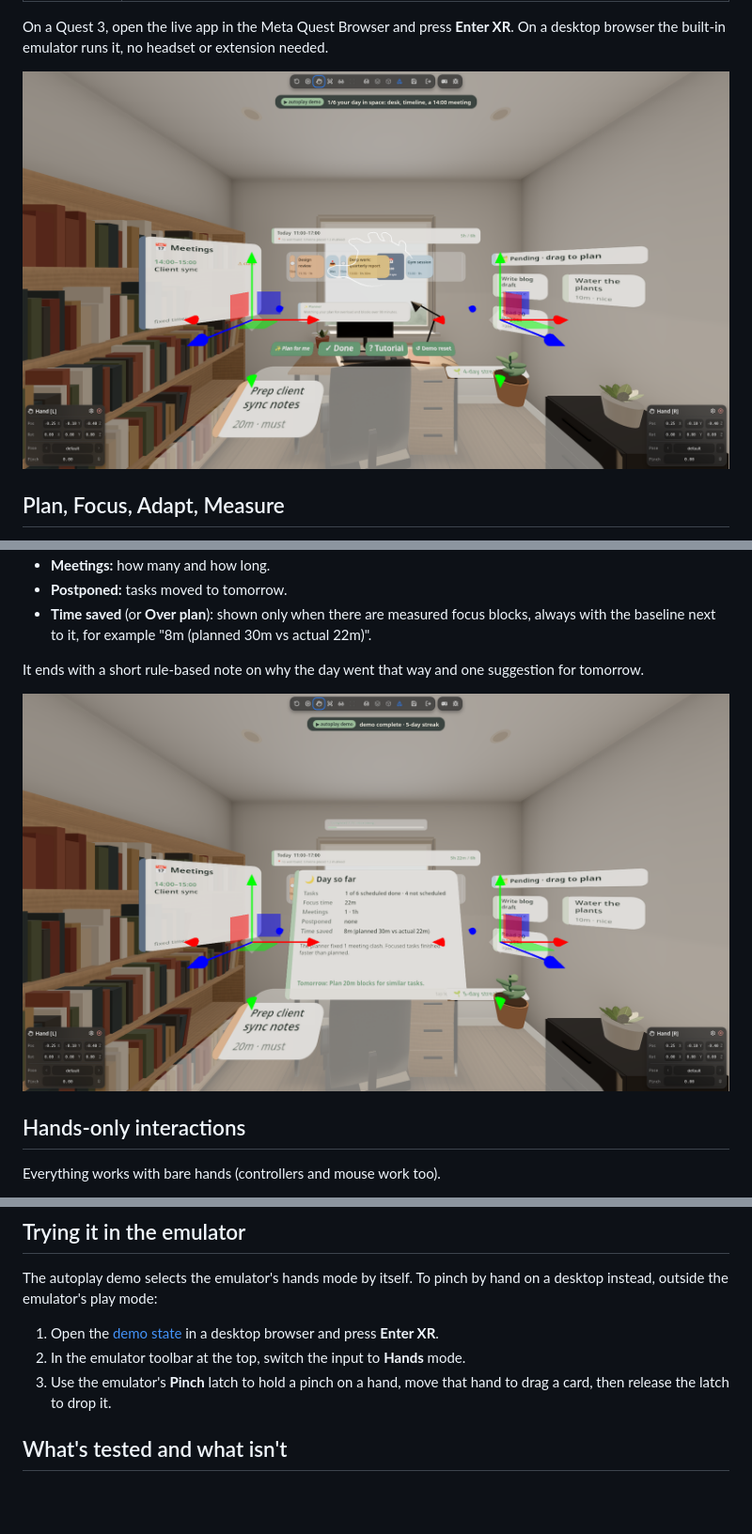
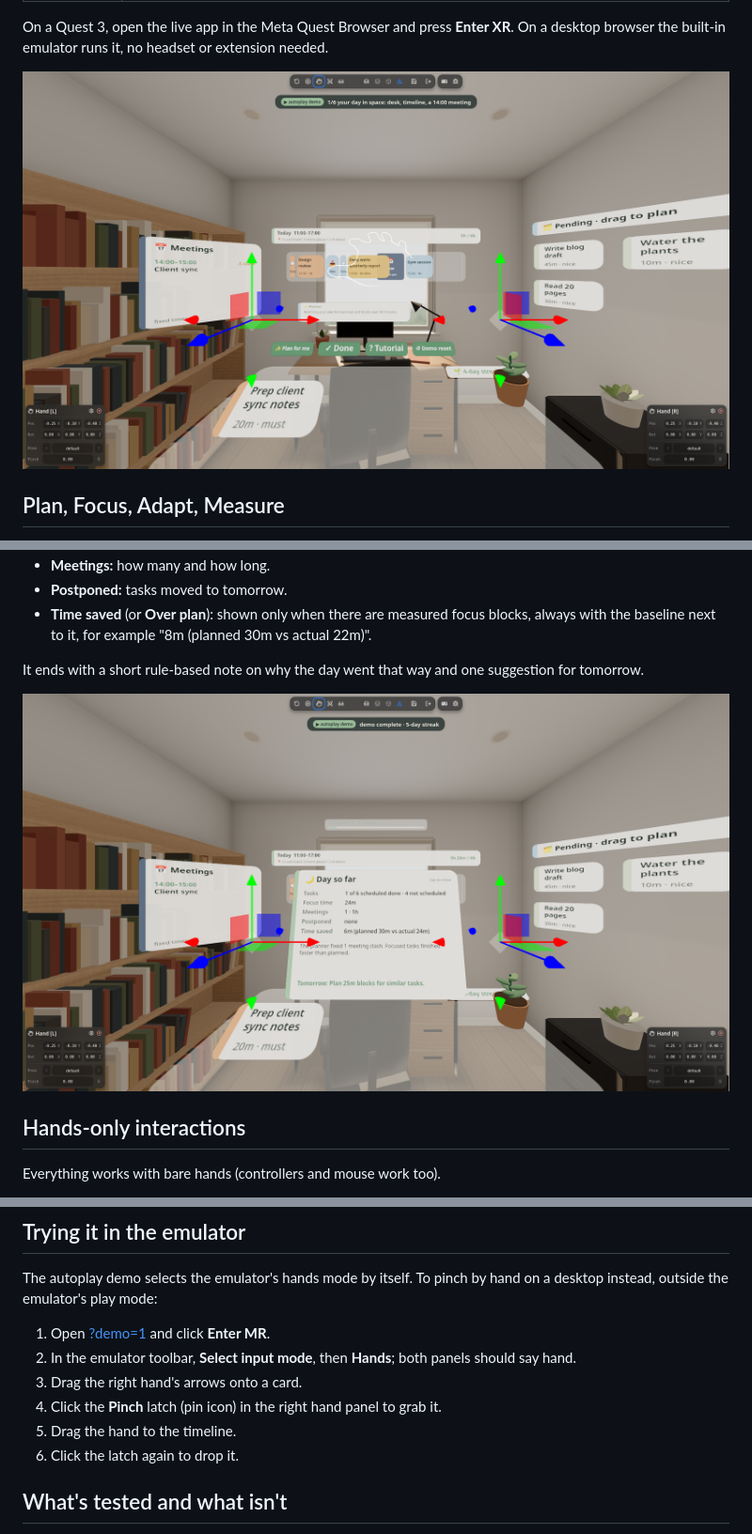
Before and after one commit to muditsharma354abc-bot/morning-desk, a Markdown page: README.md, 3 parts joined by grey strips. Shown at 94% size. Drawn GitHub-style; pictures changed too: docs/screenshots/01-spatial-layout-final.png (added), docs/screenshots/01-spatial-layout.png (deleted), docs/screenshots/04-day-summary-final.png (added); blank space fills up the shorter version.

Commit message:
README: final layout/summary screenshots, six-step manual pinch guide

```diff
--- a/README.md
+++ b/README.md
@@ -16,7 +16,7 @@ Built for the Start Developer Competition (Productivity track, New Experience di
 
 On a Quest 3, open the live app in the Meta Quest Browser and press **Enter XR**. On a desktop browser the built-in emulator runs it, no headset or extension needed.
 
-![Morning Desk layout: meetings on the left, timeline ahead, pending tasks on the right, must-dos on the desk](docs/screenshots/01-spatial-layout.png)
+![Morning Desk layout: meetings on the left, timeline ahead, pending tasks on the right clear of the hand marker, must-dos on the desk](docs/screenshots/01-spatial-layout-final.png)
 
 ## Plan, Focus, Adapt, Measure
 
@@ -73,7 +73,7 @@ Press **✓ Done** on the desk to close the day. Your streak goes up (if you als
 
 It ends with a short rule-based note on why the day went that way and one suggestion for tomorrow.
 
-![Day so far summary with measured numbers and a suggestion for tomorrow](docs/screenshots/04-day-summary.png)
+![Day so far summary: 1 of 6 scheduled done, 24m focus, 6m saved (planned 30m vs actual 24m), 1 meeting clash fixed](docs/screenshots/04-day-summary-final.png)
 
 ## Hands-only interactions
 
@@ -94,9 +94,12 @@ The **hands tutorial** starts on your first visit and moves on only when you act
 
 The autoplay demo selects the emulator's hands mode by itself. To pinch by hand on a desktop instead, outside the emulator's play mode:
 
-1. Open the [demo state](https://muditsharma354abc-bot.github.io/morning-desk/?demo=1) in a desktop browser and press **Enter XR**.
-2. In the emulator toolbar at the top, switch the input to **Hands** mode.
-3. Use the emulator's **Pinch** latch to hold a pinch on a hand, move that hand to drag a card, then release the latch to drop it.
+1. Open [?demo=1](https://muditsharma354abc-bot.github.io/morning-desk/?demo=1) and click **Enter MR**.
+2. In the emulator toolbar, **Select input mode**, then **Hands**; both panels should say hand.
+3. Drag the right hand's arrows onto a card.
+4. Click the **Pinch** latch (pin icon) in the right hand panel to grab it.
+5. Drag the hand to the timeline.
+6. Click the latch again to drop it.
 
 ## What's tested and what isn't
 
```
